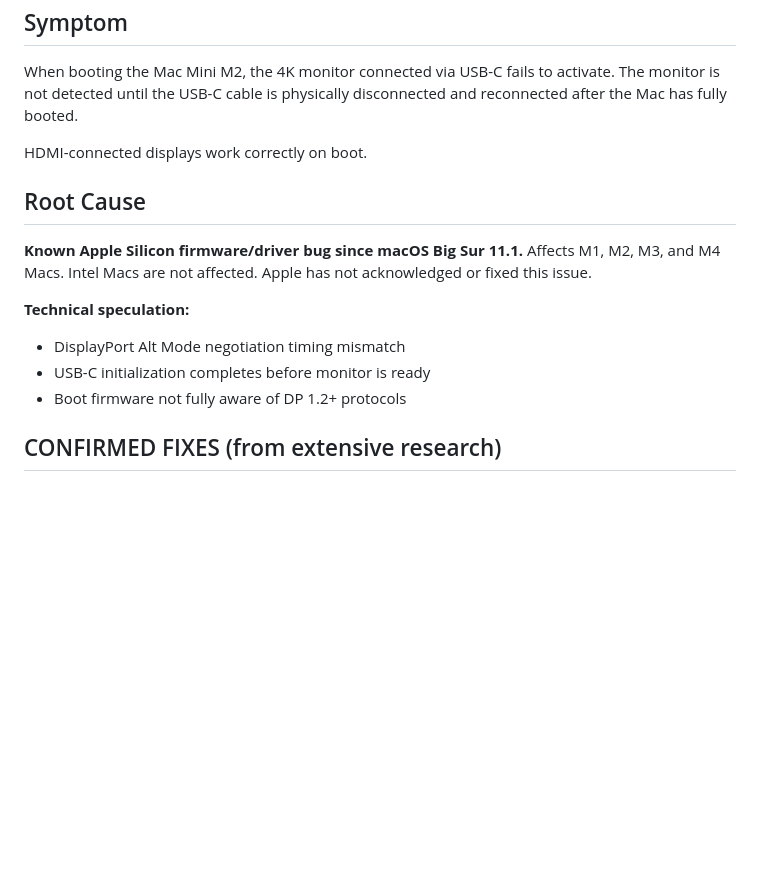
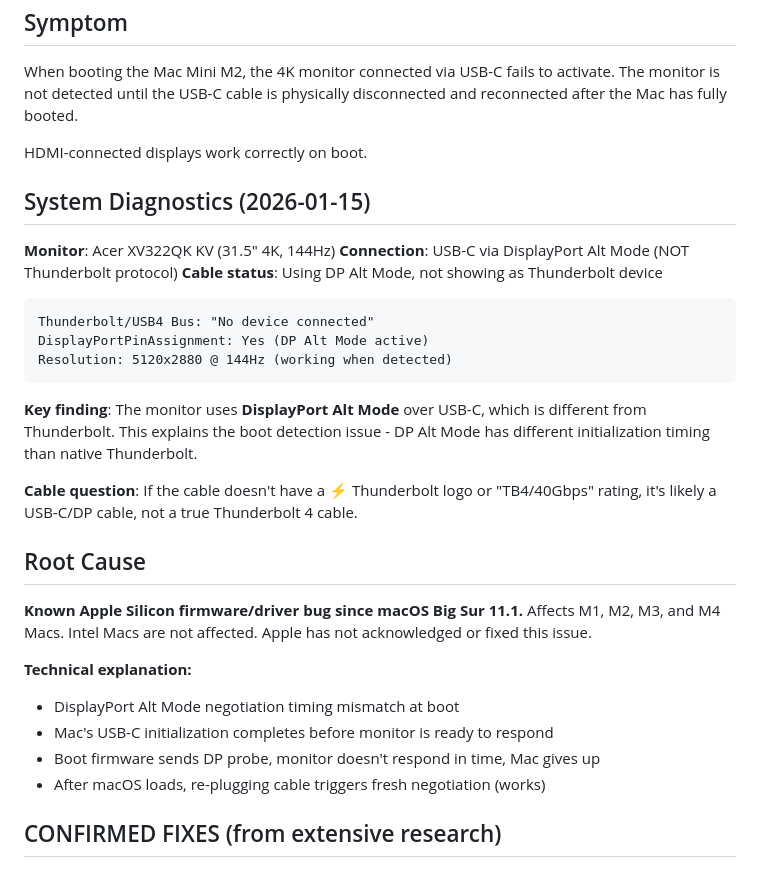
Before and after one commit to semikolon/system-sentinel, a Markdown page: docs/incident_reports/usbc_monitor_boot_detection_macos.md, the part around the change. Rendered like a GitHub page; blank space fills up the shorter version.

Commit message:
Add system diagnostics: monitor using DP Alt Mode, not Thunderbolt
System profiler shows Thunderbolt/USB4 Bus: "No device connected" while
DisplayPortPinAssignment is active. This confirms the cable is operating
in DisplayPort Alt Mode rather than true Thunderbolt protocol.

Co-Authored-By: Claude Opus 4.5 <noreply@anthropic.com>

````diff
--- a/docs/incident_reports/usbc_monitor_boot_detection_macos.md
+++ b/docs/incident_reports/usbc_monitor_boot_detection_macos.md
@@ -10,14 +10,31 @@ When booting the Mac Mini M2, the 4K monitor connected via USB-C fails to activa
 
 HDMI-connected displays work correctly on boot.
 
+## System Diagnostics (2026-01-15)
+
+**Monitor**: Acer XV322QK KV (31.5" 4K, 144Hz)
+**Connection**: USB-C via DisplayPort Alt Mode (NOT Thunderbolt protocol)
+**Cable status**: Using DP Alt Mode, not showing as Thunderbolt device
+
+```
+Thunderbolt/USB4 Bus: "No device connected"
+DisplayPortPinAssignment: Yes (DP Alt Mode active)
+Resolution: 5120x2880 @ 144Hz (working when detected)
+```
+
+**Key finding**: The monitor uses **DisplayPort Alt Mode** over USB-C, which is different from Thunderbolt. This explains the boot detection issue - DP Alt Mode has different initialization timing than native Thunderbolt.
+
+**Cable question**: If the cable doesn't have a ⚡ Thunderbolt logo or "TB4/40Gbps" rating, it's likely a USB-C/DP cable, not a true Thunderbolt 4 cable.
+
 ## Root Cause
 
 **Known Apple Silicon firmware/driver bug since macOS Big Sur 11.1.** Affects M1, M2, M3, and M4 Macs. Intel Macs are not affected. Apple has not acknowledged or fixed this issue.
 
-**Technical speculation:**
-- DisplayPort Alt Mode negotiation timing mismatch
-- USB-C initialization completes before monitor is ready
-- Boot firmware not fully aware of DP 1.2+ protocols
+**Technical explanation:**
+- DisplayPort Alt Mode negotiation timing mismatch at boot
+- Mac's USB-C initialization completes before monitor is ready to respond
+- Boot firmware sends DP probe, monitor doesn't respond in time, Mac gives up
+- After macOS loads, re-plugging cable triggers fresh negotiation (works)
 
 ## CONFIRMED FIXES (from extensive research)
 
````
